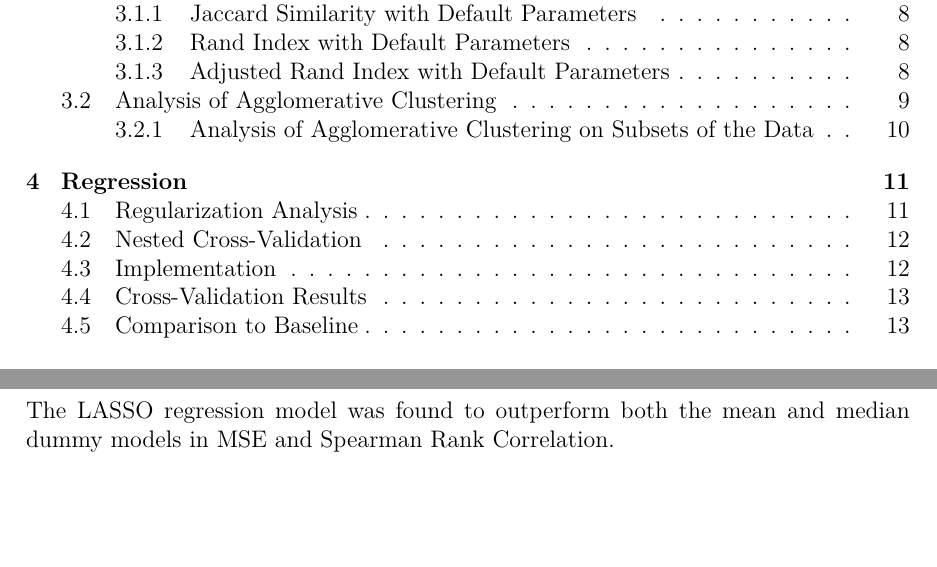
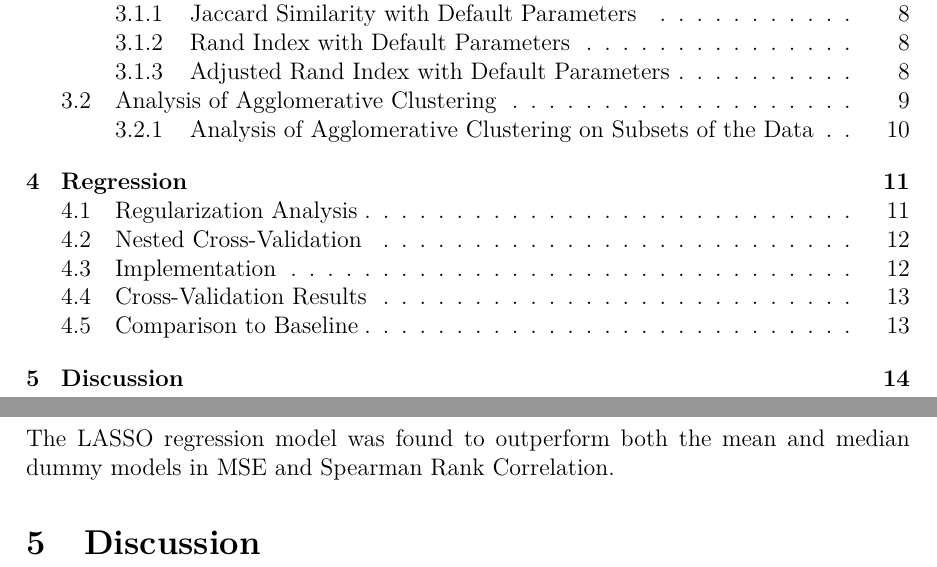
Before and after one commit to faverogian/ECSE556, a LaTeX problem sheet (Assignment 1/LaTeX/Favero_ECSE556_HW1.tex): two parts of pages 2 and 14 of 15, joined at a grey line, cut so that both start at the same text, the shorter picture padded with empty space. Compiled offline with pdfLaTeX.

Commit message:
Add regression discussion section

```diff
--- a/Assignment 1/LaTeX/Favero_ECSE556_HW1.tex
+++ b/Assignment 1/LaTeX/Favero_ECSE556_HW1.tex
@@ -424,6 +424,8 @@ The results of this comparison are shown in Table \ref{tab:regression_baseline}.
 
 The LASSO regression model was found to outperform both the mean and median dummy models in MSE and Spearman Rank Correlation.
 
+\section{Discussion}
+
 \newpage
 
 \bibliographystyle{IEEEtran}
```
